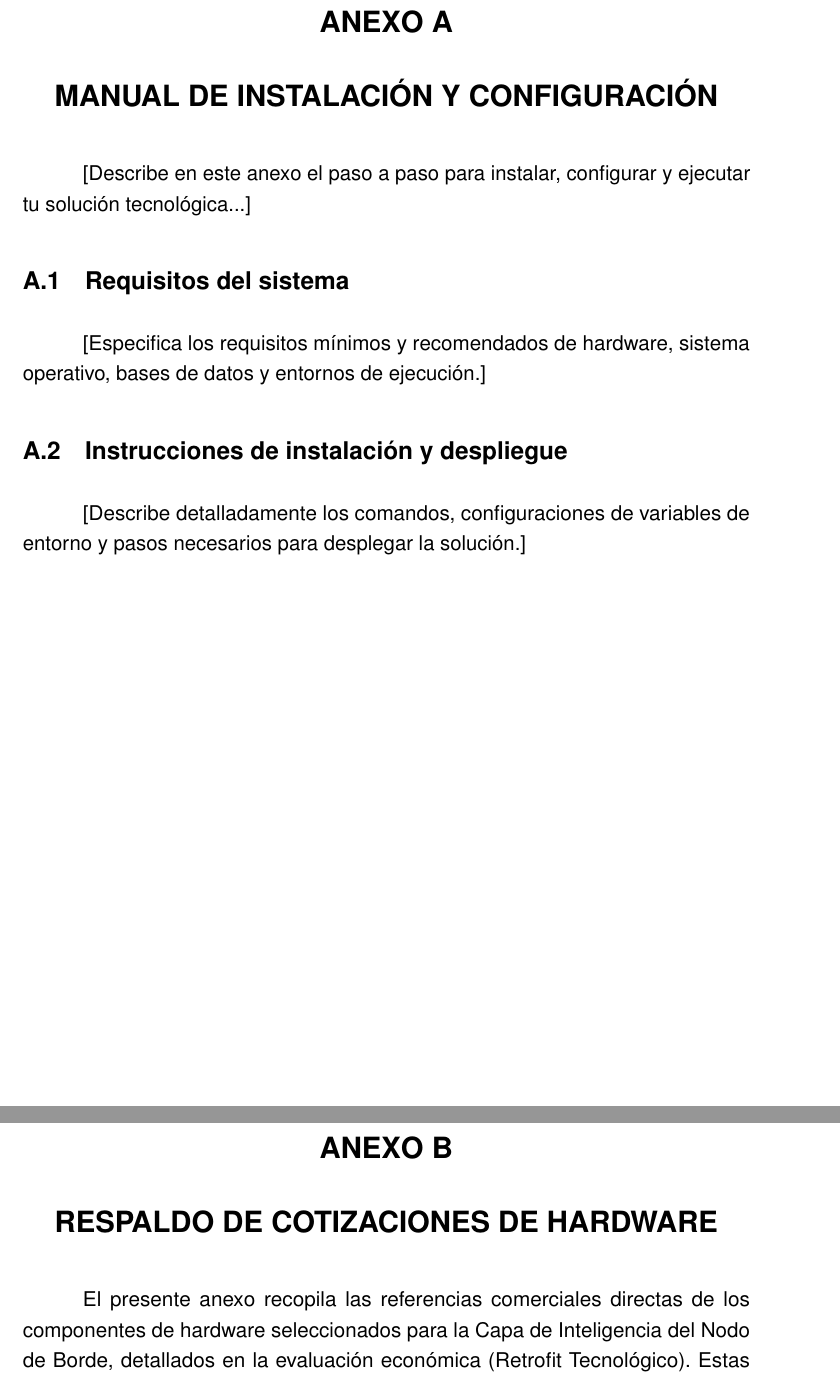
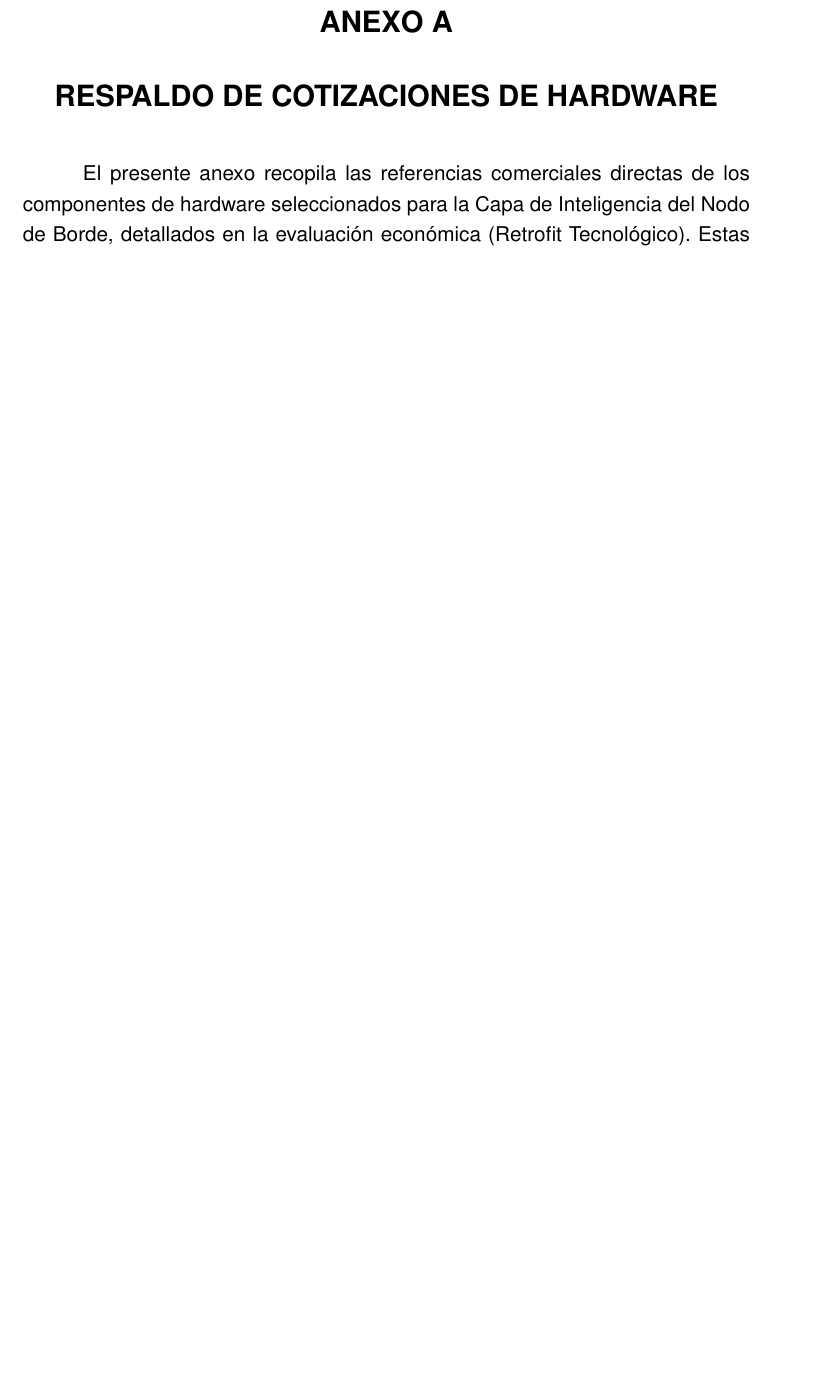
Before and after one commit to BenjaminValdesValdes/Tesis, a LaTeX document (documento/main.tex, which reads documento/finales/anexos.tex): two parts of pages 85 and 86 of 93 before the commit and part of page 82 of 89 after it, the two joined at a grey line, cut so that both start at the same text, the shorter picture padded with empty space. Compiled offline with pdfLaTeX.

Commit message:
chore: preparar entregable TT1 ocultando anexos y agradecimientos

```diff
--- a/documento/finales/anexos.tex
+++ b/documento/finales/anexos.tex
@@ -12,15 +12,15 @@
 % Se activa el formateo de anexos de LaTeX (cambia la numeración de Capítulos a letras A, B, etc.)
 \appendix
 
-\chapter{Manual de Instalación y Configuración}
-
-[Describe en este anexo el paso a paso para instalar, configurar y ejecutar tu solución tecnológica...]
-
-\section{Requisitos del sistema}
-[Especifica los requisitos mínimos y recomendados de hardware, sistema operativo, bases de datos y entornos de ejecución.]
-
-\section{Instrucciones de instalación y despliegue}
-[Describe detalladamente los comandos, configuraciones de variables de entorno y pasos necesarios para desplegar la solución.]
+% \chapter{Manual de Instalación y Configuración}
+%
+% [Describe en este anexo el paso a paso para instalar, configurar y ejecutar tu solución tecnológica...]
+%
+% \section{Requisitos del sistema}
+% [Especifica los requisitos mínimos y recomendados de hardware, sistema operativo, bases de datos y entornos de ejecución.]
+%
+% \section{Instrucciones de instalación y despliegue}
+% [Describe detalladamente los comandos, configuraciones de variables de entorno y pasos necesarios para desplegar la solución.]
 
 \chapter{Respaldo de Cotizaciones de Hardware}
 \label{anexo:cotizaciones}
```
Also changed, not shown: documento/main.tex (+2 -2 lines).
